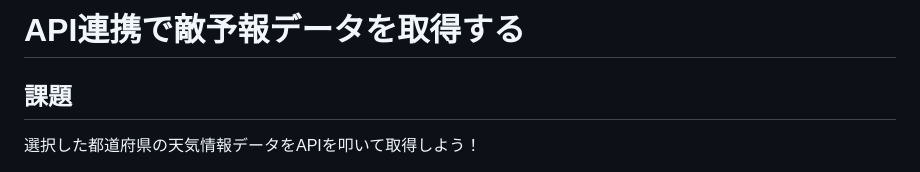
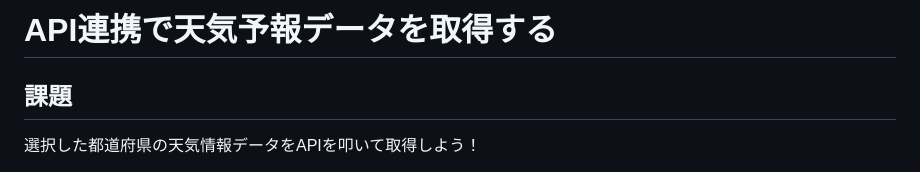
Before and after one commit to fan-mily-Inc/LEADME_flutter_tutorial, a Markdown page: sections/section3/session3_api.md, the part around the change. Drawn GitHub-style.

```diff
--- a/sections/section3/session3_api.md
+++ b/sections/section3/session3_api.md
@@ -1,4 +1,4 @@
-# API連携で敵予報データを取得する
+# API連携で天気予報データを取得する
 
 
 ## 課題
```
